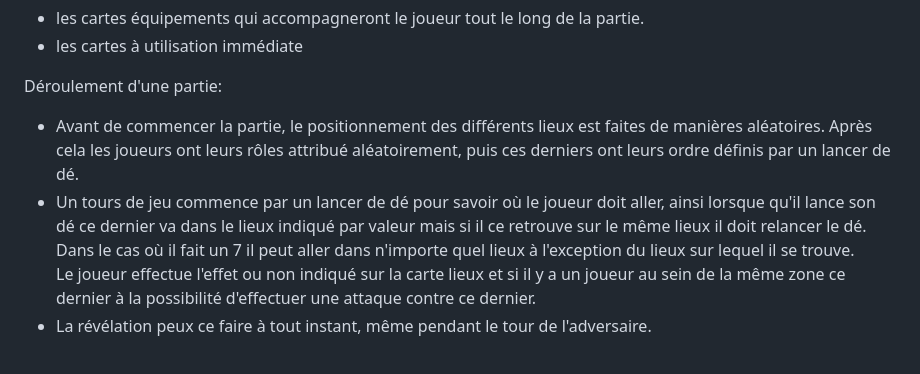
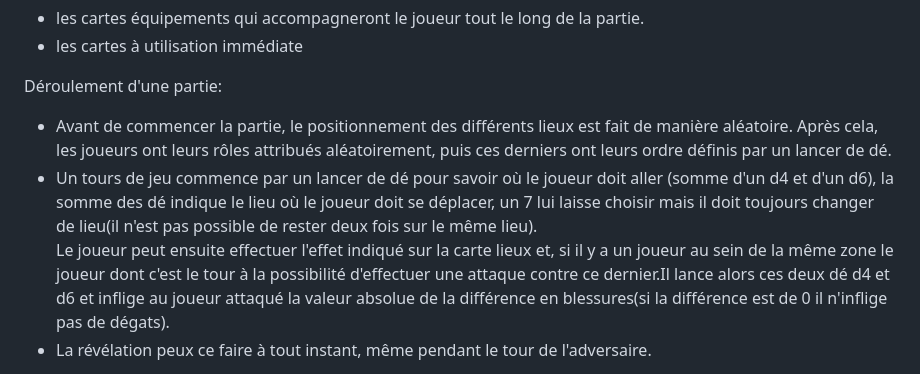
Before and after one commit to mael-lukas/Shadowhunters, a Markdown page: rapport/Rapport.md, the part around the change. Rendered like a GitHub page.

Commit message:
Small update
correction of some words and phrasing

```diff
--- a/rapport/Rapport.md
+++ b/rapport/Rapport.md
@@ -113,10 +113,10 @@ Parmis les cartes ténèbres et lumières, il y a deux types de cartes:
 - les cartes à utilisation immédiate
 
 Déroulement d'une partie:
-- Avant de commencer la partie, le positionnement des différents lieux est faites de manières aléatoires.
-Après cela les joueurs ont leurs rôles attribué aléatoirement, puis ces derniers ont leurs ordre définis par un lancer de dé.
-- Un tours de jeu commence par un lancer de dé pour savoir où le joueur doit aller, ainsi lorsque qu'il lance son dé ce dernier va dans le lieux indiqué par valeur mais si il ce retrouve sur le même lieux il doit relancer le dé. Dans le cas où il fait un 7 il peut aller dans n'importe quel lieux à l'exception du lieux sur lequel il se trouve.
-Le joueur effectue l'effet ou non indiqué sur la carte lieux et si il y a un joueur au sein de la même zone ce dernier à la possibilité d'effectuer une attaque contre ce dernier.
+- Avant de commencer la partie, le positionnement des différents lieux est fait de manière aléatoire.
+Après cela, les joueurs ont leurs rôles attribués aléatoirement, puis ces derniers ont leurs ordre définis par un lancer de dé.
+- Un tours de jeu commence par un lancer de dé pour savoir où le joueur doit aller (somme d'un d4 et d'un d6), la somme des dé indique le lieu où  le joueur doit se déplacer, un 7 lui laisse choisir mais il doit toujours changer de lieu(il n'est pas possible de rester deux fois sur le même lieu).
+Le joueur peut ensuite effectuer l'effet indiqué sur la carte lieux et, si il y a un joueur au sein de la même zone le joueur dont c'est le tour à la possibilité d'effectuer une attaque contre ce dernier.Il lance alors ces deux dé d4 et d6 et inflige au joueur attaqué la valeur absolue de la différence en blessures(si la différence est de 0 il n'inflige pas de dégats).
 - La révélation peux ce faire à tout instant, même pendant le tour de l'adversaire.
 
 Une partie peut être jouer de 4 à 8 joueurs changeant ainsi la répartition des camps
```
